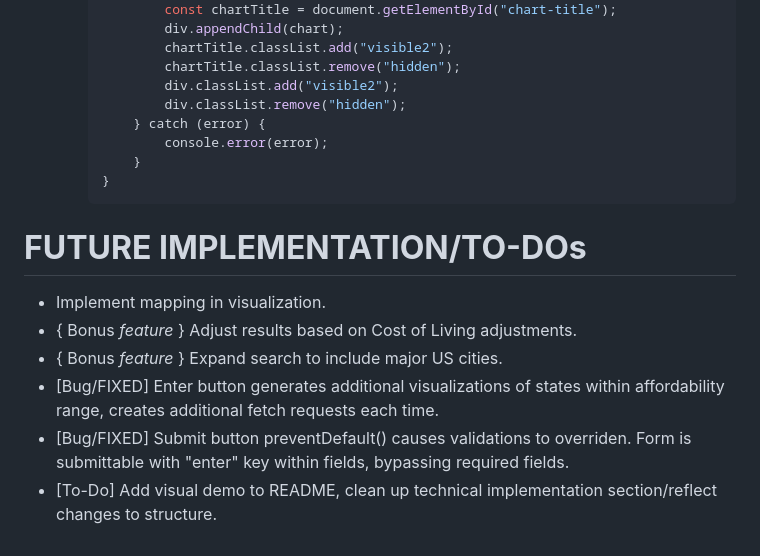
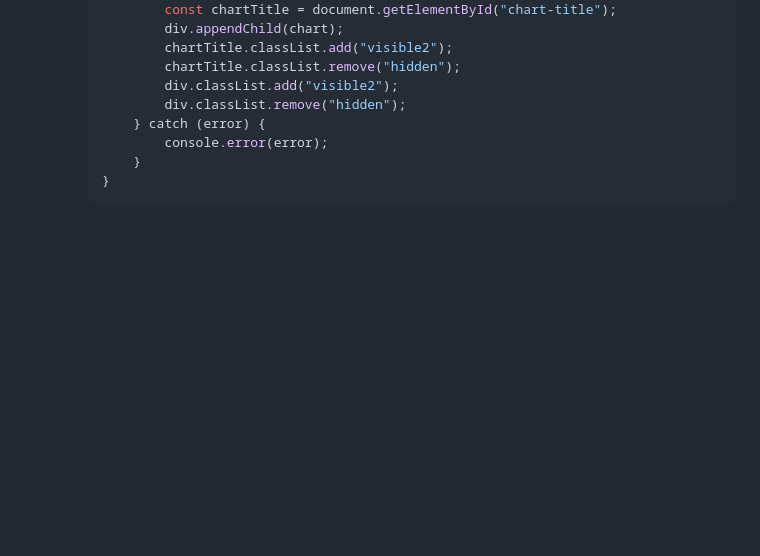
Before and after one commit to rodmen07/Mortgage-Affordability-Calculator, a Markdown page: README.md, the part around the change. Drawn GitHub-style; blank space fills up the shorter version.

````diff
--- a/README.md
+++ b/README.md
@@ -154,13 +154,3 @@ Finally, I utilize the D3 library and HTML/CSS stylings to generate the visualiz
             }
         }
         ```
-
-
-**FUTURE IMPLEMENTATION/TO-DOs**
-=============
--   Implement mapping in visualization.
--   { Bonus *feature* } Adjust results based on Cost of Living adjustments.
--   { Bonus *feature* } Expand search to include major US cities.
--   [Bug/FIXED] Enter button generates additional visualizations of states within affordability range, creates additional fetch requests each time.
--   [Bug/FIXED] Submit button preventDefault() causes validations to overriden. Form is submittable with "enter" key within fields, bypassing required fields.
--   [To-Do] Add visual demo to README, clean up technical implementation section/reflect changes to structure.
````
